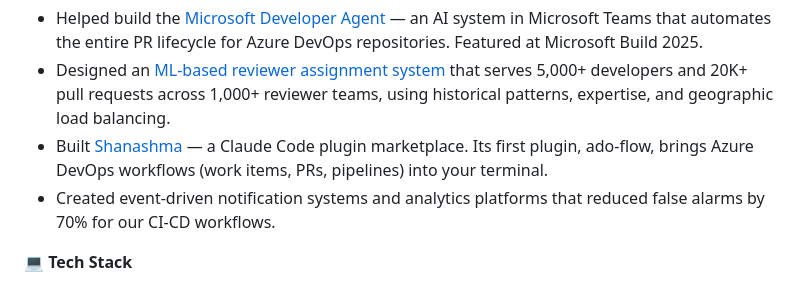
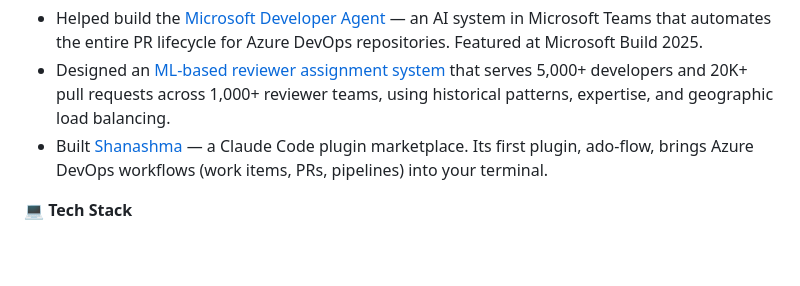
Before and after one commit to niketansrane/niketansrane, a Markdown page: README.md, the part around the change. Rendered like a GitHub page; blank space fills up the shorter version.

Commit message:
Remove event-driven notification bullet from What I Do
Co-Authored-By: Claude Opus 4.6 (1M context) <noreply@anthropic.com>

```diff
--- a/README.md
+++ b/README.md
@@ -7,7 +7,7 @@ If you want to talk Developer Experience, AI for developer productivity or crick
 - Helped build the [Microsoft Developer Agent](https://devblogs.microsoft.com/microsoft365dev/build-like-microsoft-developer-agents-in-action/) — an AI system in Microsoft Teams that automates the entire PR lifecycle for Azure DevOps repositories. Featured at Microsoft Build 2025.
 - Designed an [ML-based reviewer assignment system](https://www.niketansrane.com/blogs/teaching-machines-find-right-reviewers/) that serves 5,000+ developers and 20K+ pull requests across 1,000+ reviewer teams, using historical patterns, expertise, and geographic load balancing.
 - Built [Shanashma](https://github.com/niketansrane/shanashma) — a Claude Code plugin marketplace. Its first plugin, ado-flow, brings Azure DevOps workflows (work items, PRs, pipelines) into your terminal.
-- Created event-driven notification systems and analytics platforms that reduced false alarms by 70% for our CI-CD workflows.
+
 
 💻 **Tech Stack**
 - Python, C#, Django, FastAPI
```
